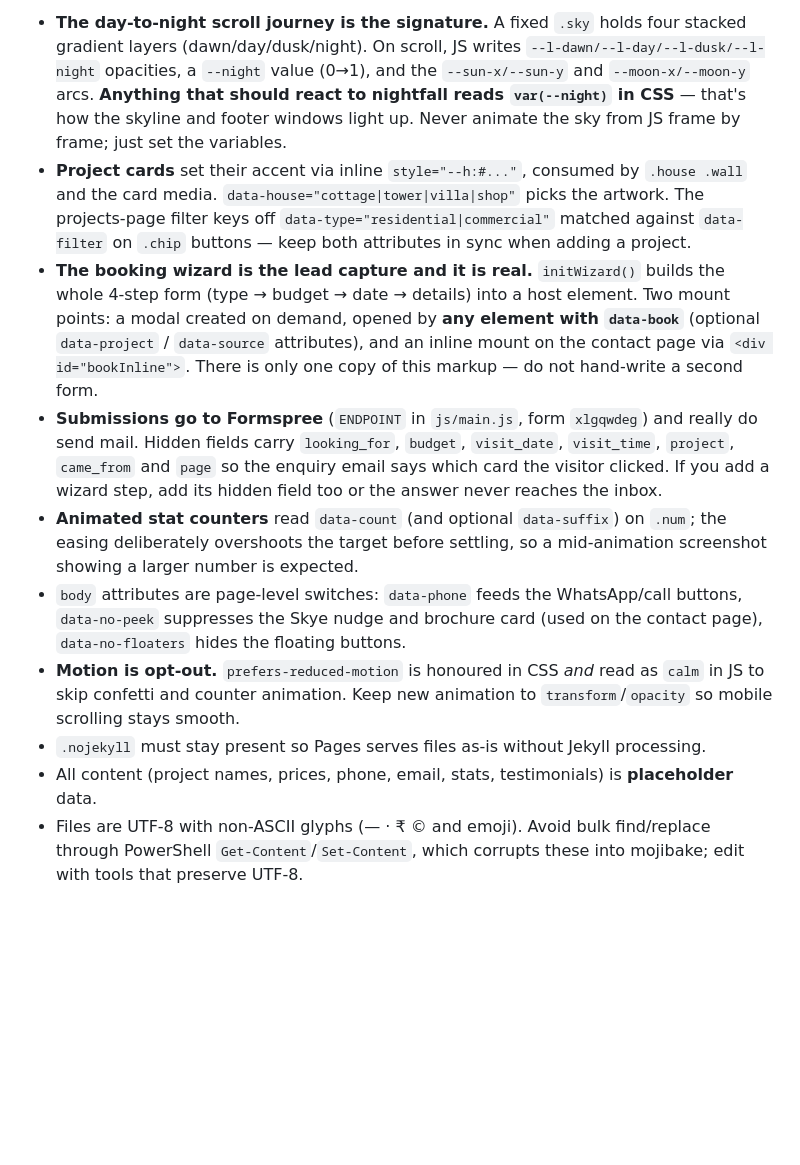
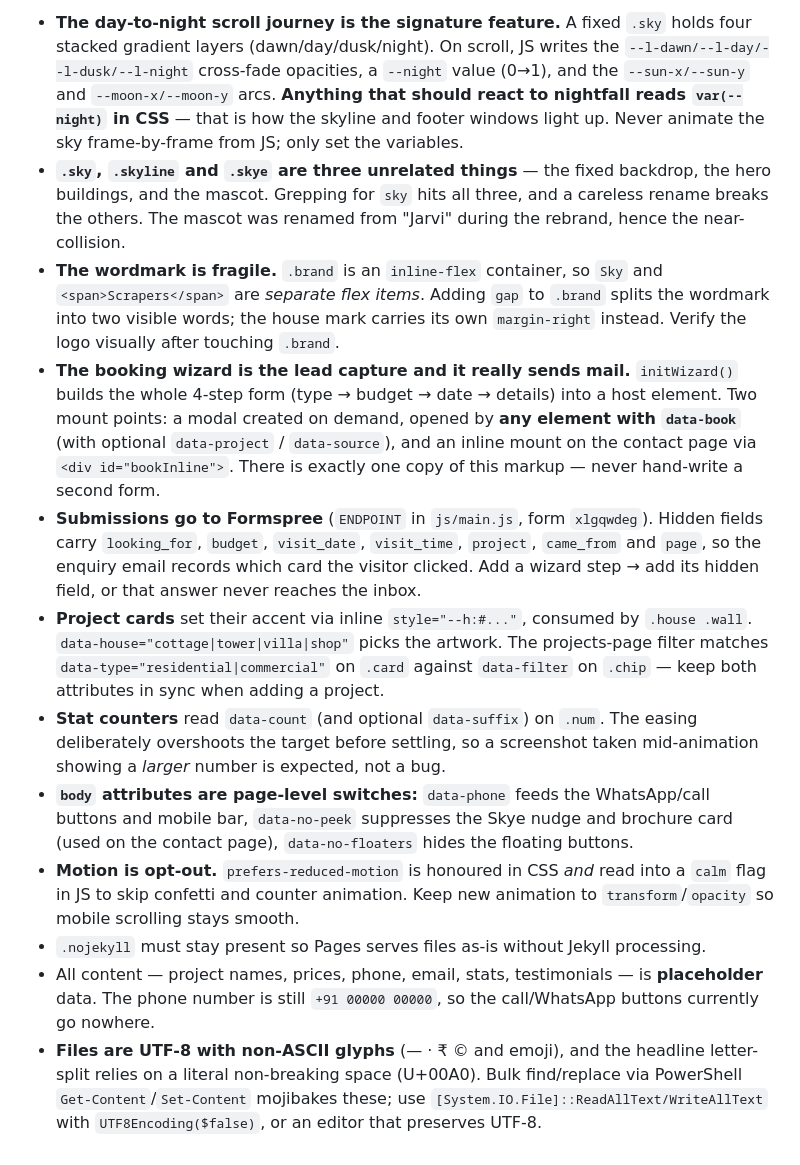
Before and after one commit to ClaudeRobots/skyscrapers-website, a Markdown page: CLAUDE.md, the part around one of its changes. Rendered like a GitHub page; blank space fills up the shorter version.

```diff
--- a/CLAUDE.md
+++ b/CLAUDE.md
@@ -47,11 +56,13 @@ Current modules: sky builder, scroll journey, cursor parallax, footer year, mobi
 
-- **The day-to-night scroll journey is the signature.** A fixed `.sky` holds four stacked gradient layers (dawn/day/dusk/night). On scroll, JS writes `--l-dawn/--l-day/--l-dusk/--l-night` opacities, a `--night` value (0→1), and the `--sun-x/--sun-y` and `--moon-x/--moon-y` arcs. **Anything that should react to nightfall reads `var(--night)` in CSS** — that's how the skyline and footer windows light up. Never animate the sky from JS frame by frame; just set the variables.
-- **Project cards** set their accent via inline `style="--h:#..."`, consumed by `.house .wall` and the card media. `data-house="cottage|tower|villa|shop"` picks the artwork. The projects-page filter keys off `data-type="residential|commercial"` matched against `data-filter` on `.chip` buttons — keep both attributes in sync when adding a project.
-- **The booking wizard is the lead capture and it is real.** `initWizard()` builds the whole 4-step form (type → budget → date → details) into a host element. Two mount points: a modal created on demand, opened by **any element with `data-book`** (optional `data-project` / `data-source` attributes), and an inline mount on the contact page via `<div id="bookInline">`. There is only one copy of this markup — do not hand-write a second form.
-- **Submissions go to Formspree** (`ENDPOINT` in `js/main.js`, form `xlgqwdeg`) and really do send mail. Hidden fields carry `looking_for`, `budget`, `visit_date`, `visit_time`, `project`, `came_from` and `page` so the enquiry email says which card the visitor clicked. If you add a wizard step, add its hidden field too or the answer never reaches the inbox.
-- **Animated stat counters** read `data-count` (and optional `data-suffix`) on `.num`; the easing deliberately overshoots the target before settling, so a mid-animation screenshot showing a larger number is expected.
-- `body` attributes are page-level switches: `data-phone` feeds the WhatsApp/call buttons, `data-no-peek` suppresses the Skye nudge and brochure card (used on the contact page), `data-no-floaters` hides the floating buttons.
-- **Motion is opt-out.** `prefers-reduced-motion` is honoured in CSS *and* read as `calm` in JS to skip confetti and counter animation. Keep new animation to `transform`/`opacity` so mobile scrolling stays smooth.
+- **The day-to-night scroll journey is the signature feature.** A fixed `.sky` holds four stacked gradient layers (dawn/day/dusk/night). On scroll, JS writes the `--l-dawn/--l-day/--l-dusk/--l-night` cross-fade opacities, a `--night` value (0→1), and the `--sun-x/--sun-y` and `--moon-x/--moon-y` arcs. **Anything that should react to nightfall reads `var(--night)` in CSS** — that is how the skyline and footer windows light up. Never animate the sky frame-by-frame from JS; only set the variables.
+- **`.sky`, `.skyline` and `.skye` are three unrelated things** — the fixed backdrop, the hero buildings, and the mascot. Grepping for `sky` hits all three, and a careless rename breaks the others. The mascot was renamed from "Jarvi" during the rebrand, hence the near-collision.
+- **The wordmark is fragile.** `.brand` is an `inline-flex` container, so `Sky` and `<span>Scrapers</span>` are *separate flex items*. Adding `gap` to `.brand` splits the wordmark into two visible words; the house mark carries its own `margin-right` instead. Verify the logo visually after touching `.brand`.
+- **The booking wizard is the lead capture and it really sends mail.** `initWizard()` builds the whole 4-step form (type → budget → date → details) into a host element. Two mount points: a modal created on demand, opened by **any element with `data-book`** (with optional `data-project` / `data-source`), and an inline mount on the contact page via `<div id="bookInline">`. There is exactly one copy of this markup — never hand-write a second form.
+- **Submissions go to Formspree** (`ENDPOINT` in `js/main.js`, form `xlgqwdeg`). Hidden fields carry `looking_for`, `budget`, `visit_date`, `visit_time`, `project`, `came_from` and `page`, so the enquiry email records which card the visitor clicked. Add a wizard step → add its hidden field, or that answer never reaches the inbox.
+- **Project cards** set their accent via inline `style="--h:#..."`, consumed by `.house .wall`. `data-house="cottage|tower|villa|shop"` picks the artwork. The projects-page filter matches `data-type="residential|commercial"` on `.card` against `data-filter` on `.chip` — keep both attributes in sync when adding a project.
+- **Stat counters** read `data-count` (and optional `data-suffix`) on `.num`. The easing deliberately overshoots the target before settling, so a screenshot taken mid-animation showing a *larger* number is expected, not a bug.
+- **`body` attributes are page-level switches:** `data-phone` feeds the WhatsApp/call buttons and mobile bar, `data-no-peek` suppresses the Skye nudge and brochure card (used on the contact page), `data-no-floaters` hides the floating buttons.
+- **Motion is opt-out.** `prefers-reduced-motion` is honoured in CSS *and* read into a `calm` flag in JS to skip confetti and counter animation. Keep new animation to `transform`/`opacity` so mobile scrolling stays smooth.
 - `.nojekyll` must stay present so Pages serves files as-is without Jekyll processing.
-- All content (project names, prices, phone, email, stats, testimonials) is **placeholder** data.
-- Files are UTF-8 with non-ASCII glyphs (— · ₹ © and emoji). Avoid bulk find/replace through PowerShell `Get-Content`/`Set-Content`, which corrupts these into mojibake; edit with tools that preserve UTF-8.
+- All content — project names, prices, phone, email, stats, testimonials — is **placeholder** data. The phone number is still `+91 00000 00000`, so the call/WhatsApp buttons currently go nowhere.
+- **Files are UTF-8 with non-ASCII glyphs** (— · ₹ © and emoji), and the headline letter-split relies on a literal non-breaking space (U+00A0). Bulk find/replace via PowerShell `Get-Content`/`Set-Content` mojibakes these; use `[System.IO.File]::ReadAllText/WriteAllText` with `UTF8Encoding($false)`, or an editor that preserves UTF-8.
```
Also changed, not shown: other parts of CLAUDE.md (+30 -21 lines).
